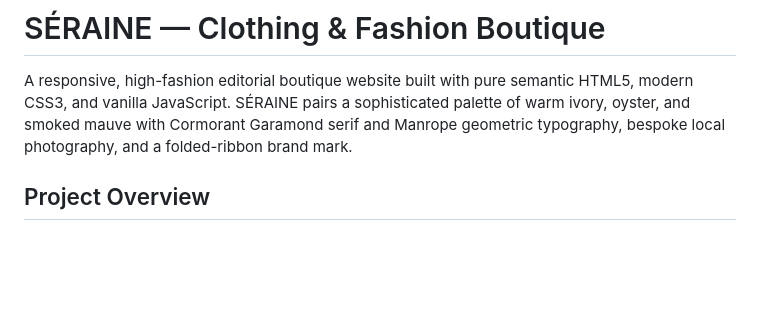
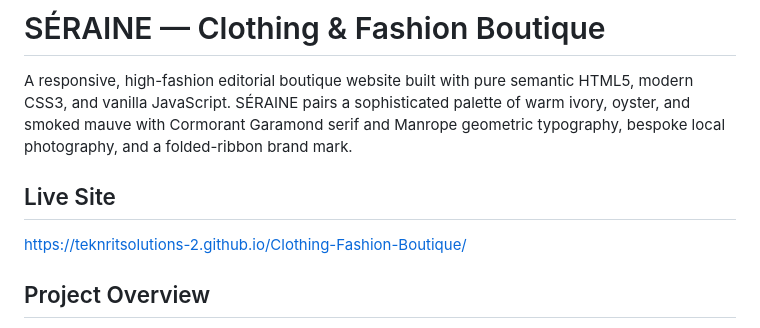
Before and after one commit to teknritsolutions-2/Clothing-Fashion-Boutique, a Markdown page: README.md, the part around the change. Rendered like a GitHub page; blank space fills up the shorter version.

Commit message:
Add live site link

```diff
--- a/README.md
+++ b/README.md
@@ -1,6 +1,10 @@
 # SÉRAINE — Clothing & Fashion Boutique
 
 A responsive, high-fashion editorial boutique website built with pure semantic HTML5, modern CSS3, and vanilla JavaScript. SÉRAINE pairs a sophisticated palette of warm ivory, oyster, and smoked mauve with Cormorant Garamond serif and Manrope geometric typography, bespoke local photography, and a folded-ribbon brand mark.
+
+## Live Site
+
+https://teknritsolutions-2.github.io/Clothing-Fashion-Boutique/
 
 ## Project Overview
 
```
